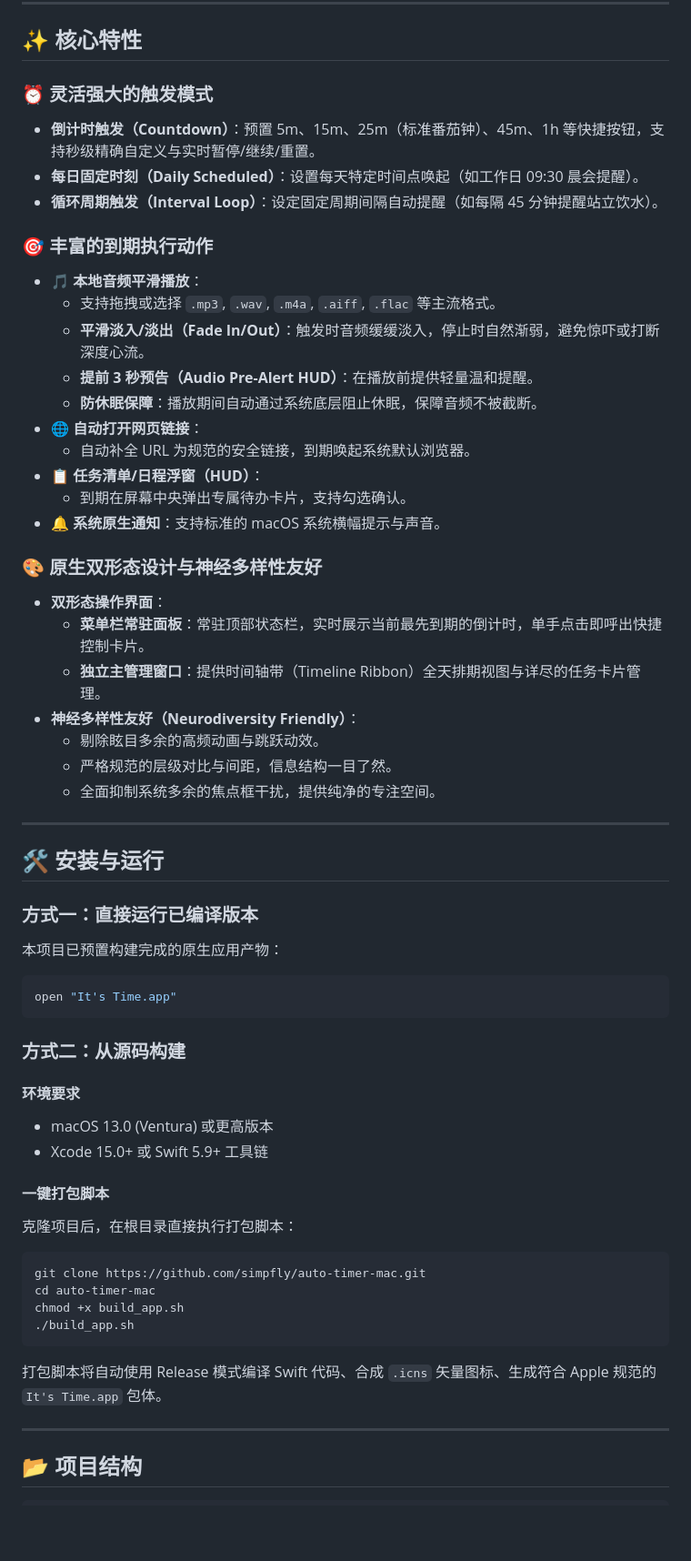
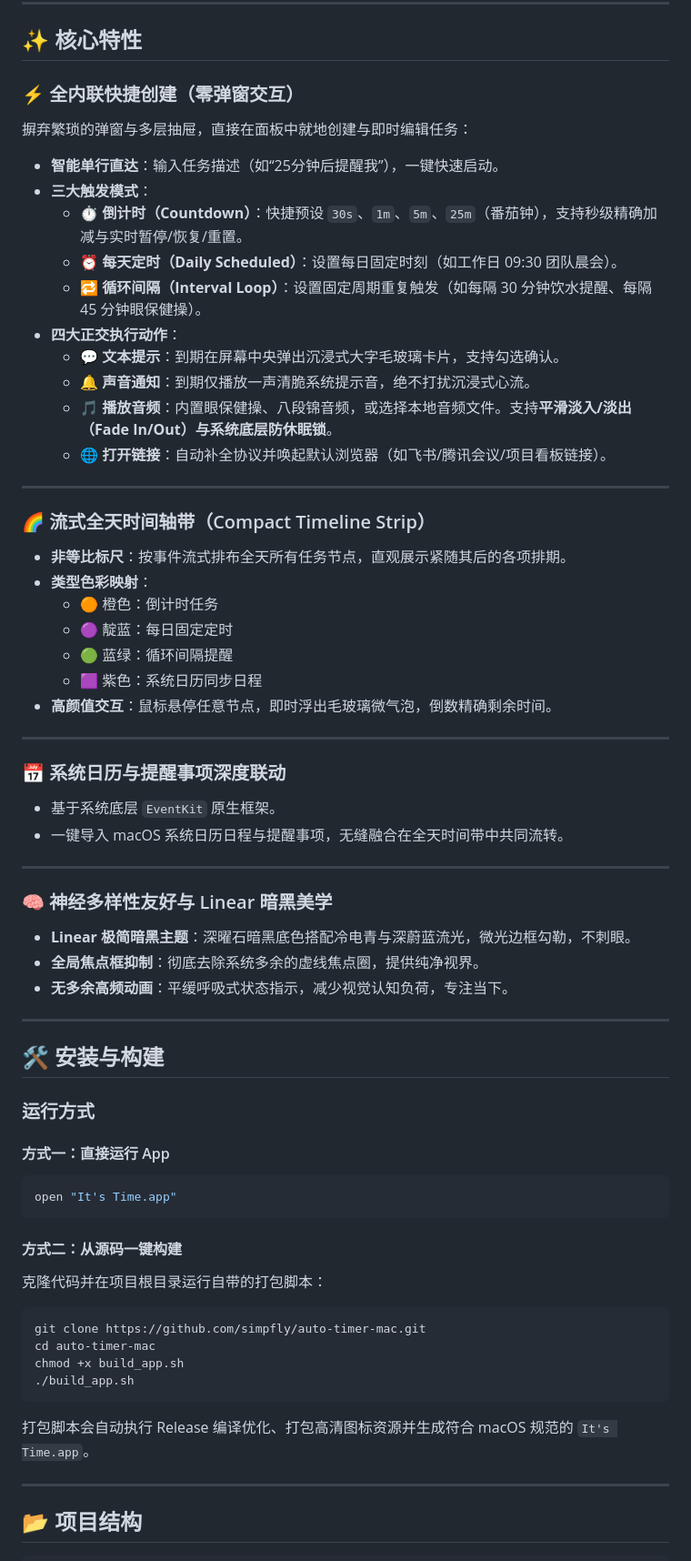
Before and after one commit to simpfly/auto-timer-mac, a Markdown page: README.md, the part around one of its changes. Shown at 91% size. Drawn GitHub-style; blank space fills up the shorter version.

Commit message:
docs: update README with authentic It's Time screenshots and feature documentation

````diff
--- a/README.md
+++ b/README.md
@@ -51,57 +39,63 @@
 
 ## ✨ 核心特性
 
-### ⏰ 灵活强大的触发模式
-* **倒计时触发（Countdown）**：预置 5m、15m、25m（标准番茄钟）、45m、1h 等快捷按钮，支持秒级精确自定义与实时暂停/继续/重置。
-* **每日固定时刻（Daily Scheduled）**：设置每天特定时间点唤起（如工作日 09:30 晨会提醒）。
-* **循环周期触发（Interval Loop）**：设定固定周期间隔自动提醒（如每隔 45 分钟提醒站立饮水）。
-
-### 🎯 丰富的到期执行动作
-* **🎵 本地音频平滑播放**：
-  * 支持拖拽或选择 `.mp3`, `.wav`, `.m4a`, `.aiff`, `.flac` 等主流格式。
-  * **平滑淡入/淡出（Fade In/Out）**：触发时音频缓缓淡入，停止时自然渐弱，避免惊吓或打断深度心流。
-  * **提前 3 秒预告（Audio Pre-Alert HUD）**：在播放前提供轻量温和提醒。
-  * **防休眠保障**：播放期间自动通过系统底层阻止休眠，保障音频不被截断。
-* **🌐 自动打开网页链接**：
-  * 自动补全 URL 为规范的安全链接，到期唤起系统默认浏览器。
-* **📋 任务清单/日程浮窗（HUD）**：
-  * 到期在屏幕中央弹出专属待办卡片，支持勾选确认。
-* **🔔 系统原生通知**：支持标准的 macOS 系统横幅提示与声音。
-
-### 🎨 原生双形态设计与神经多样性友好
-* **双形态操作界面**：
-  * **菜单栏常驻面板**：常驻顶部状态栏，实时展示当前最先到期的倒计时，单手点击即呼出快捷控制卡片。
-  * **独立主管理窗口**：提供时间轴带（Timeline Ribbon）全天排期视图与详尽的任务卡片管理。
-* **神经多样性友好（Neurodiversity Friendly）**：
-  * 剔除眩目多余的高频动画与跳跃动效。
-  * 严格规范的层级对比与间距，信息结构一目了然。
-  * 全面抑制系统多余的焦点框干扰，提供纯净的专注空间。
+### ⚡ 全内联快捷创建（零弹窗交互）
+摒弃繁琐的弹窗与多层抽屉，直接在面板中就地创建与即时编辑任务：
+* **智能单行直达**：输入任务描述（如“25分钟后提醒我”），一键快速启动。
+* **三大触发模式**：
+  * **⏱️ 倒计时（Countdown）**：快捷预设 `30s`、`1m`、`5m`、`25m`（番茄钟），支持秒级精确加减与实时暂停/恢复/重置。
+  * **⏰ 每天定时（Daily Scheduled）**：设置每日固定时刻（如工作日 09:30 团队晨会）。
+  * **🔁 循环间隔（Interval Loop）**：设置固定周期重复触发（如每隔 30 分钟饮水提醒、每隔 45 分钟眼保健操）。
+* **四大正交执行动作**：
+  * **💬 文本提示**：到期在屏幕中央弹出沉浸式大字毛玻璃卡片，支持勾选确认。
+  * **🔔 声音通知**：到期仅播放一声清脆系统提示音，绝不打扰沉浸式心流。
+  * **🎵 播放音频**：内置眼保健操、八段锦音频，或选择本地音频文件。支持**平滑淡入/淡出（Fade In/Out）**与**系统底层防休眠锁**。
+  * **🌐 打开链接**：自动补全协议并唤起默认浏览器（如飞书/腾讯会议/项目看板链接）。
 
 ---
 
-## 🛠️ 安装与运行
+### 🌈 流式全天时间轴带（Compact Timeline Strip）
+* **非等比标尺**：按事件流式排布全天所有任务节点，直观展示紧随其后的各项排期。
+* **类型色彩映射**：
+  * 🟠 橙色：倒计时任务
+  * 🟣 靛蓝：每日固定定时
+  * 🟢 蓝绿：循环间隔提醒
+  * 🟪 紫色：系统日历同步日程
+* **高颜值交互**：鼠标悬停任意节点，即时浮出毛玻璃微气泡，倒数精确剩余时间。
 
-### 方式一：直接运行已编译版本
-本项目已预置构建完成的原生应用产物：
+---
+
+### 📅 系统日历与提醒事项深度联动
+* 基于系统底层 `EventKit` 原生框架。
+* 一键导入 macOS 系统日历日程与提醒事项，无缝融合在全天时间带中共同流转。
+
+---
+
+### 🧠 神经多样性友好与 Linear 暗黑美学
+* **Linear 极简暗黑主题**：深曜石暗黑底色搭配冷电青与深蔚蓝流光，微光边框勾勒，不刺眼。
+* **全局焦点框抑制**：彻底去除系统多余的虚线焦点圈，提供纯净视界。
+* **无多余高频动画**：平缓呼吸式状态指示，减少视觉认知负荷，专注当下。
+
+---
+
+## 🛠️ 安装与构建
+
+### 运行方式
+
+#### 方式一：直接运行 App
 ```bash
 open "It's Time.app"
 ```
 
-### 方式二：从源码构建
-
-#### 环境要求
-- macOS 13.0 (Ventura) 或更高版本
-- Xcode 15.0+ 或 Swift 5.9+ 工具链
-
-#### 一键打包脚本
-克隆项目后，在根目录直接执行打包脚本：
+#### 方式二：从源码一键构建
+克隆代码并在项目根目录运行自带的打包脚本：
 ```bash
 git clone https://github.com/simpfly/auto-timer-mac.git
 cd auto-timer-mac
 chmod +x build_app.sh
 ./build_app.sh
 ```
-打包脚本将自动使用 Release 模式编译 Swift 代码、合成 `.icns` 矢量图标、生成符合 Apple 规范的 `It's Time.app` 包体。
+打包脚本会自动执行 Release 编译优化、打包高清图标资源并生成符合 macOS 规范的 `It's Time.app`。
 
 ---
 
````
Also changed, not shown: other parts of README.md (+29 -38 lines), assets/screenshots/main-window.png (added), assets/screenshots/menubar-panel.png (added), 5 other files.
